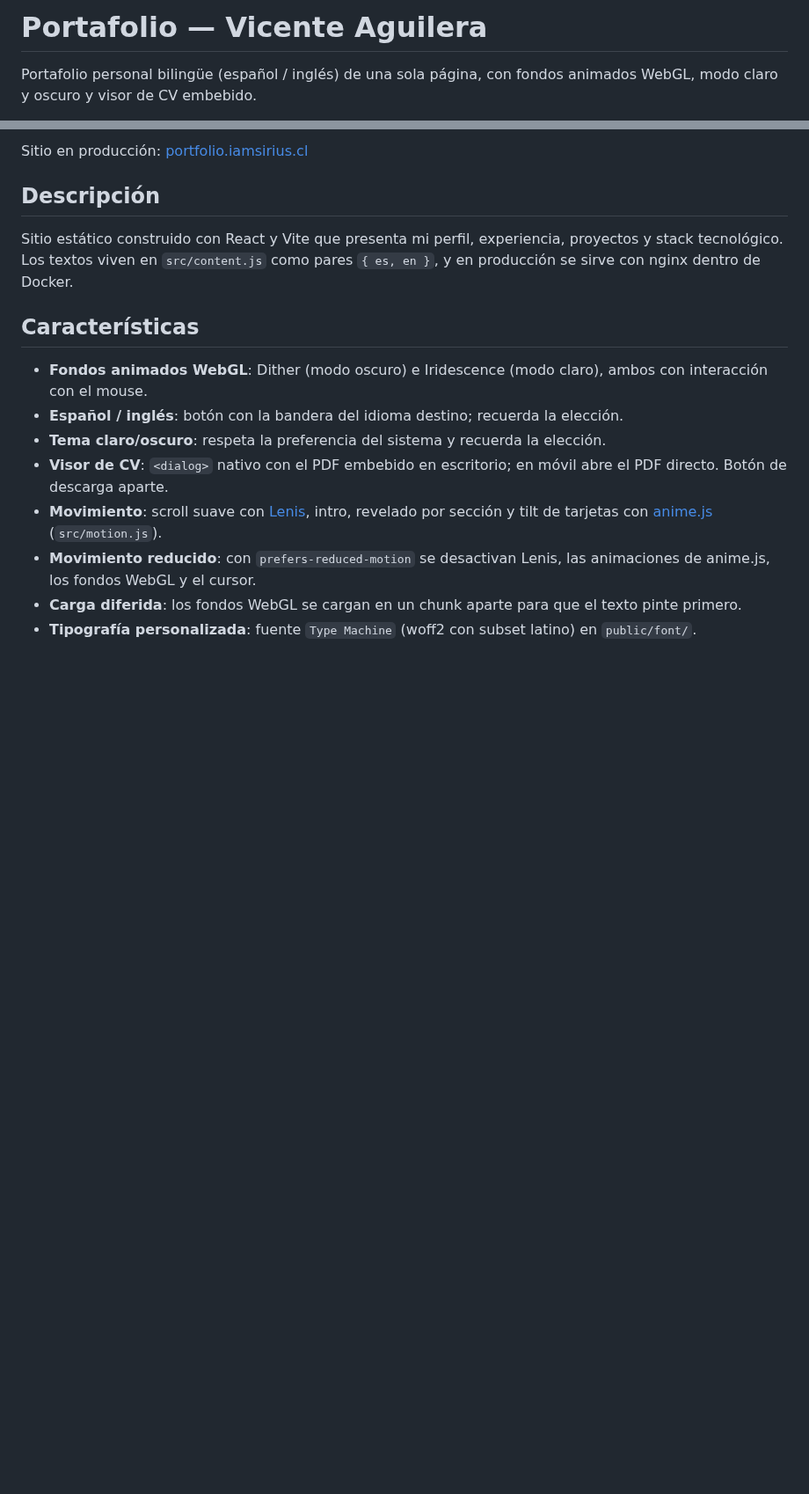
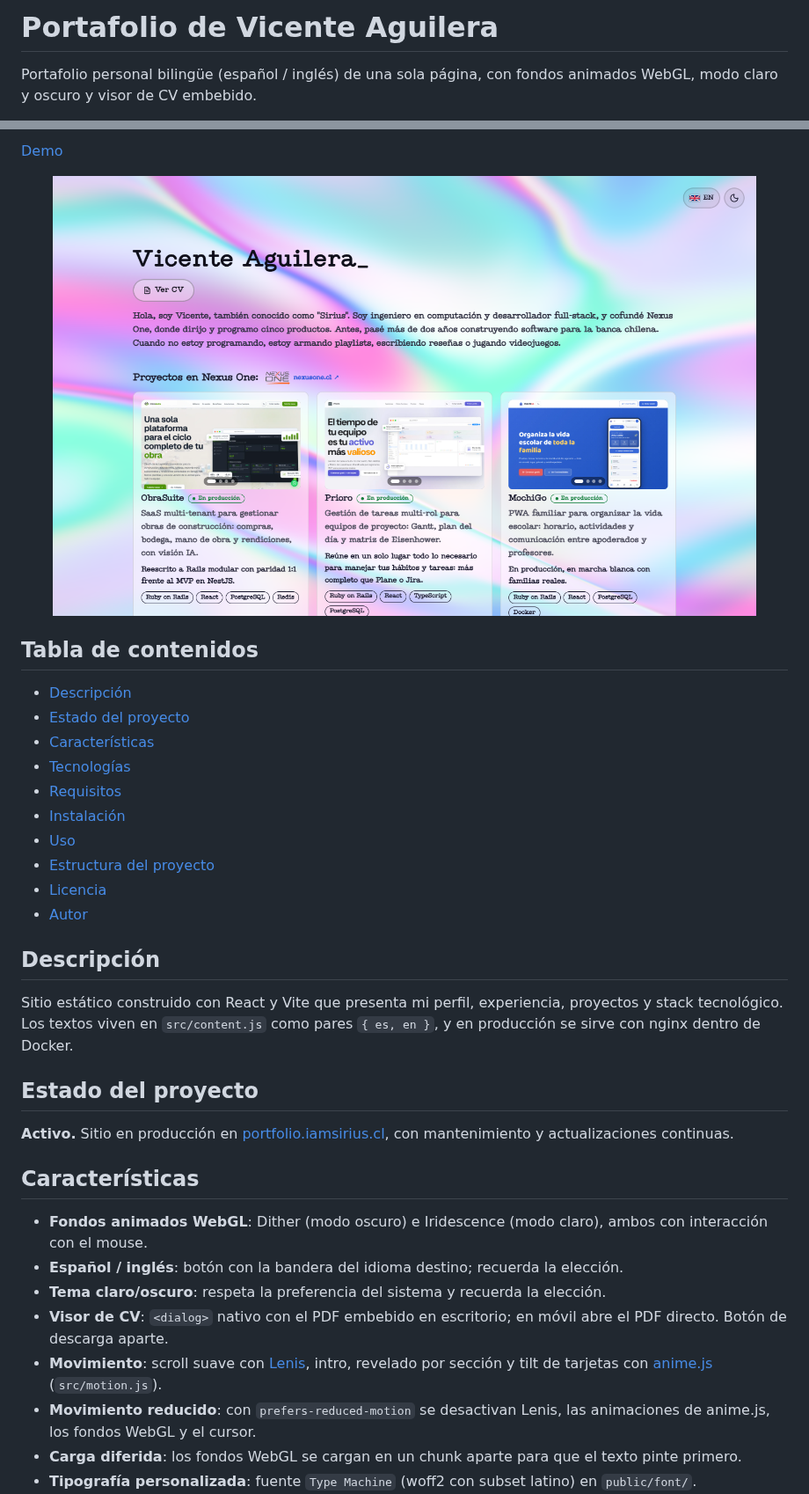
Before and after one commit to ViceAguilera/portafolio_2026, a Markdown page: README.md, 2 parts joined by grey strips. Shown at 88% size. Rendered like a GitHub page; pictures changed too: docs/screenshot.png (added); blank space fills up the shorter version.

Commit message:
docs: README estandarizado según plantilla común

```diff
--- a/README.md
+++ b/README.md
@@ -1,4 +1,4 @@
-# Portafolio — Vicente Aguilera
+# Portafolio de Vicente Aguilera
 
 Portafolio personal bilingüe (español / inglés) de una sola página, con fondos animados WebGL, modo claro y oscuro y visor de CV embebido.
 
@@ -10,9 +12,28 @@ Portafolio personal bilingüe (español / inglés) de una sola página, con fond
 
-Sitio en producción: [portfolio.iamsirius.cl](https://portfolio.iamsirius.cl)
+[Demo](https://portfolio.iamsirius.cl)
+
+<p align="center"><img src="docs/screenshot.png" alt="Captura del portafolio en producción" width="800"></p>
+
+## Tabla de contenidos
+
+- [Descripción](#descripción)
+- [Estado del proyecto](#estado-del-proyecto)
+- [Características](#características)
+- [Tecnologías](#tecnologías)
+- [Requisitos](#requisitos)
+- [Instalación](#instalación)
+- [Uso](#uso)
+- [Estructura del proyecto](#estructura-del-proyecto)
+- [Licencia](#licencia)
+- [Autor](#autor)
 
 ## Descripción
 
 Sitio estático construido con React y Vite que presenta mi perfil, experiencia, proyectos y stack tecnológico. Los textos viven en `src/content.js` como pares `{ es, en }`, y en producción se sirve con nginx dentro de Docker.
+
+## Estado del proyecto
+
+**Activo.** Sitio en producción en [portfolio.iamsirius.cl](https://portfolio.iamsirius.cl), con mantenimiento y actualizaciones continuas.
 
 ## Características
 
```
Also changed, not shown: other parts of README.md (+3 -1 lines).
